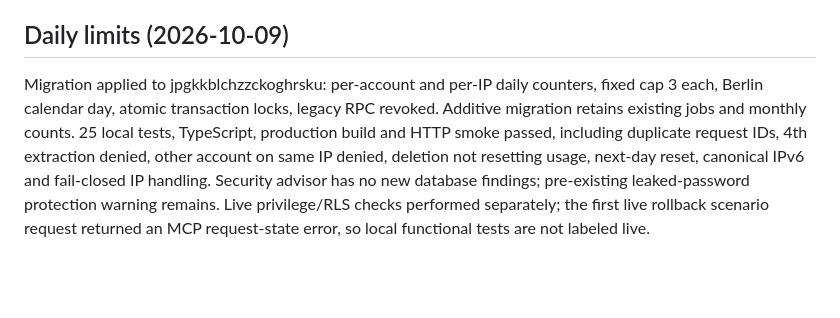
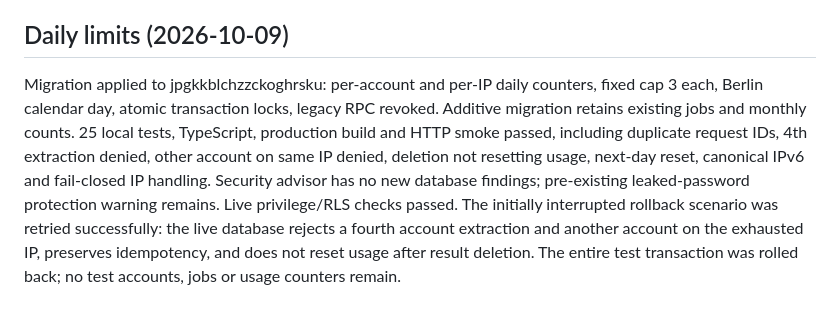
Before and after one commit to SandroIeva/carousel-to-text, a Markdown page: VALIDATION.md, the part around the change. Rendered like a GitHub page; blank space fills up the shorter version.

Commit message:
Record successful live verification of daily account and IP limits

```diff
--- a/VALIDATION.md
+++ b/VALIDATION.md
@@ -88,4 +88,4 @@ Verified after implementation: 22 unit/integration tests passed, TypeScript pass
 
 ## Daily limits (2026-10-09)
 
-Migration applied to jpgkkblchzzckoghrsku: per-account and per-IP daily counters, fixed cap 3 each, Berlin calendar day, atomic transaction locks, legacy RPC revoked. Additive migration retains existing jobs and monthly counts. 25 local tests, TypeScript, production build and HTTP smoke passed, including duplicate request IDs, 4th extraction denied, other account on same IP denied, deletion not resetting usage, next-day reset, canonical IPv6 and fail-closed IP handling. Security advisor has no new database findings; pre-existing leaked-password protection warning remains. Live privilege/RLS checks performed separately; the first live rollback scenario request returned an MCP request-state error, so local functional tests are not labeled live.
+Migration applied to jpgkkblchzzckoghrsku: per-account and per-IP daily counters, fixed cap 3 each, Berlin calendar day, atomic transaction locks, legacy RPC revoked. Additive migration retains existing jobs and monthly counts. 25 local tests, TypeScript, production build and HTTP smoke passed, including duplicate request IDs, 4th extraction denied, other account on same IP denied, deletion not resetting usage, next-day reset, canonical IPv6 and fail-closed IP handling. Security advisor has no new database findings; pre-existing leaked-password protection warning remains. Live privilege/RLS checks passed. The initially interrupted rollback scenario was retried successfully: the live database rejects a fourth account extraction and another account on the exhausted IP, preserves idempotency, and does not reset usage after result deletion. The entire test transaction was rolled back; no test accounts, jobs or usage counters remain.
```
